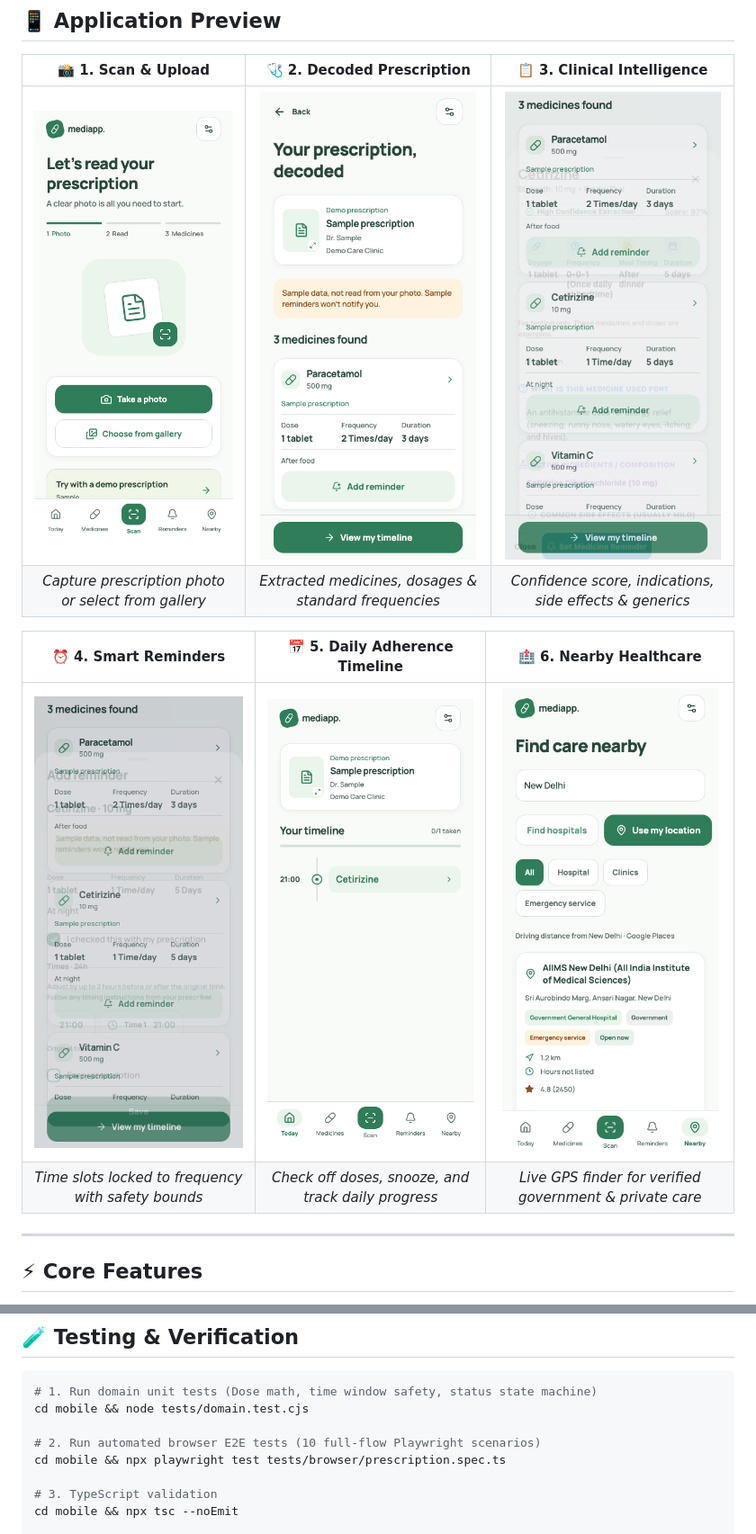
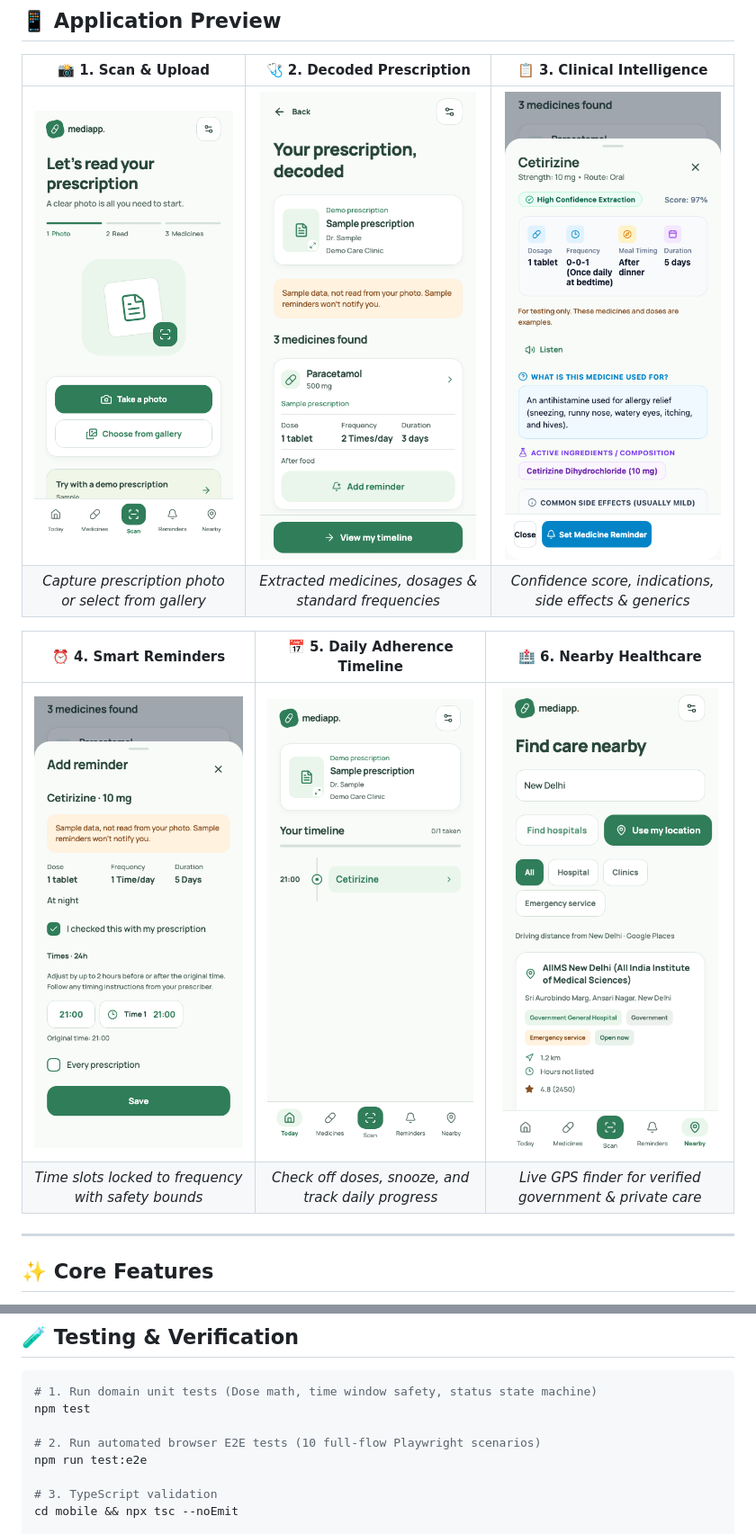
Before and after one commit to amansingh2009/mediapp, a Markdown page: README.md, 2 parts joined by grey strips. Shown: that part at 90% size. Rendered like a GitHub page; pictures changed too: docs/screenshots/03-clinical-details.png, docs/screenshots/04-reminder-schedule.png.

Commit message:
fix: readme app screnshot and added start.sh

````diff
--- a/README.md
+++ b/README.md
@@ -50,5 +50,5 @@ Handwritten prescriptions remain a dangerous, multi-billion-dollar bottleneck in
 
 ---
 
-## ⚡ Core Features
+## ✨ Core Features
 
@@ -238,10 +234,10 @@ EAS builds a standalone native APK in the cloud and provides a direct download l
 
 ```bash
 # 1. Run domain unit tests (Dose math, time window safety, status state machine)
-cd mobile && node tests/domain.test.cjs
+npm test
 
 # 2. Run automated browser E2E tests (10 full-flow Playwright scenarios)
-cd mobile && npx playwright test tests/browser/prescription.spec.ts
+npm run test:e2e
 
 # 3. TypeScript validation
 cd mobile && npx tsc --noEmit
````
Also changed, not shown: other parts of README.md (+53 -57 lines), 5 other files.
